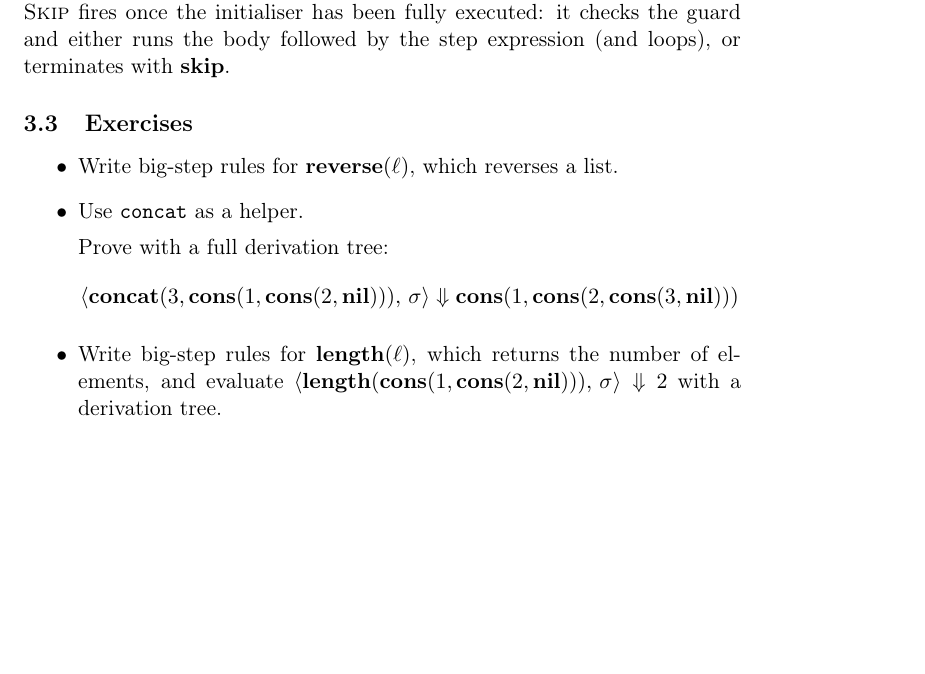
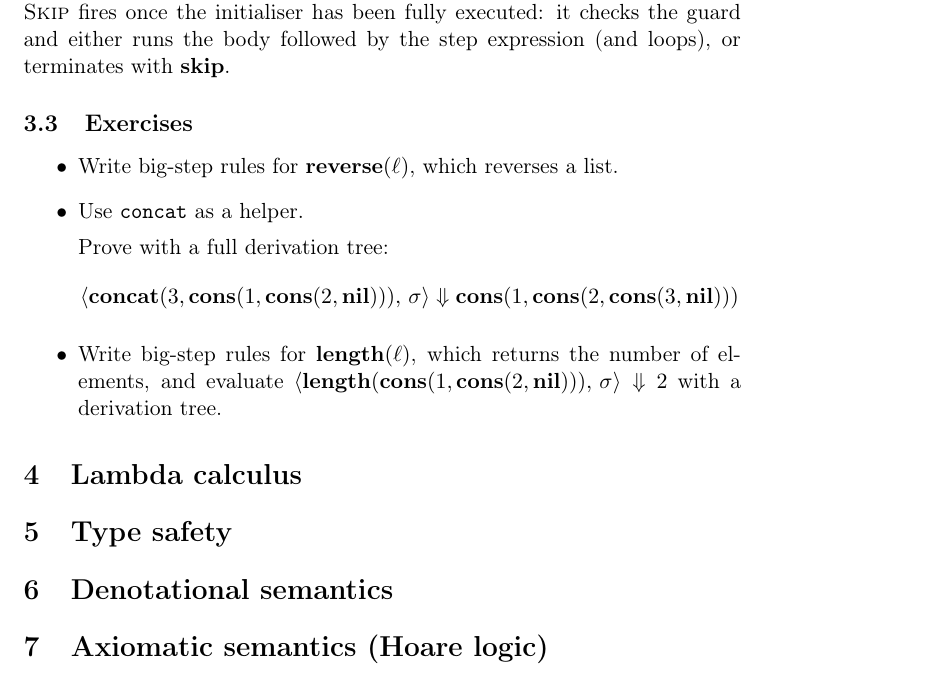
Before and after one commit to Carlixgonzam/Programming-Languages-Notes, a LaTeX document (topics/01-operational-semantics/main.tex, which reads topics/01-operational-semantics/sections/04-lambda-calculus.tex, topics/01-operational-semantics/sections/05-type-safety.tex, topics/01-operational-semantics/sections/06-denotational-semantics.tex): part of page 6 of 6, cut so that both start at the same text, the shorter picture padded with empty space. Compiled offline with pdfLaTeX.

Commit message:
more topics

```diff
--- /dev/null
+++ b/topics/01-operational-semantics/sections/04-lambda-calculus.tex
@@ -0,0 +1,9 @@
+% !TeX root = ../main.tex
+\section{Lambda calculus}
+% Sugerencias de contenido:
+%   - Sintaxis: variables, abstracción $\lambda x. e$, aplicación $e_1\,e_2$
+%   - Variables libres / ligadas, $\alpha$-equivalencia
+%   - $\beta$-reducción y $\eta$-reducción
+%   - Estrategias: call-by-name, call-by-value, normal order
+%   - Codificaciones de Church (booleanos, números, pares)
+%   - Combinador de punto fijo $Y$
--- /dev/null
+++ b/topics/01-operational-semantics/sections/05-type-safety.tex
@@ -0,0 +1,10 @@
+% !TeX root = ../main.tex
+\section{Type safety}
+% Sugerencias de contenido:
+%   - Enunciado de progreso (\emph{progress}):
+%     si $\vdash e : \tau$ entonces $e$ es un valor o existe $e'$ con $e \reduces e'$.
+%   - Enunciado de preservación (\emph{preservation}):
+%     si $\vdash e : \tau$ y $e \reduces e'$ entonces $\vdash e' : \tau$.
+%   - Lema de canonicidad de valores
+%   - Lema de sustitución
+%   - Esquema de la demostración por inducción estructural
--- /dev/null
+++ b/topics/01-operational-semantics/sections/06-denotational-semantics.tex
@@ -0,0 +1,9 @@
+% !TeX root = ../main.tex
+\section{Denotational semantics}
+% Sugerencias de contenido:
+%   - Funciones de interpretación $\llbracket \cdot \rrbracket$
+%   - Dominio de estados $\Sigma = \mathit{Var} \to \mathit{Val}$
+%   - $\llbracket e \rrbracket : \Sigma \to \mathit{Val}$
+%   - $\llbracket C \rrbracket : \Sigma \to \Sigma_\bot$ (parcial por \texttt{while})
+%   - Punto fijo de Kleene para iteración
+%   - Equivalencia con la semántica operacional
--- /dev/null
+++ b/topics/01-operational-semantics/sections/07-axiomatic-semantics.tex
@@ -0,0 +1,9 @@
+% !TeX root = ../main.tex
+\section{Axiomatic semantics (Hoare logic)}
+% Sugerencias de contenido:
+%   - Tripletas de Hoare $\{P\}\, C\, \{Q\}$
+%   - Reglas: asignación, secuencia, condicional, while, consecuencia
+%   - Invariantes de bucle
+%   - Corrección parcial vs total
+%   - Precondición más débil (weakest precondition, $\mathit{wp}$)
+%   - Ejemplos: factorial, suma de un arreglo
```
Also changed, not shown: topics/01-operational-semantics/main.tex (+4 -0 lines), topics/01-operational-semantics/sections/01-ast.tex (+1 -0 lines), topics/01-operational-semantics/sections/02-type-inference.tex (+1 -0 lines), topics/01-operational-semantics/sections/03-operational-semantics.tex (+1 -0 lines), topics/01-operational-semantics/main.pdf (added), 1 other file.
